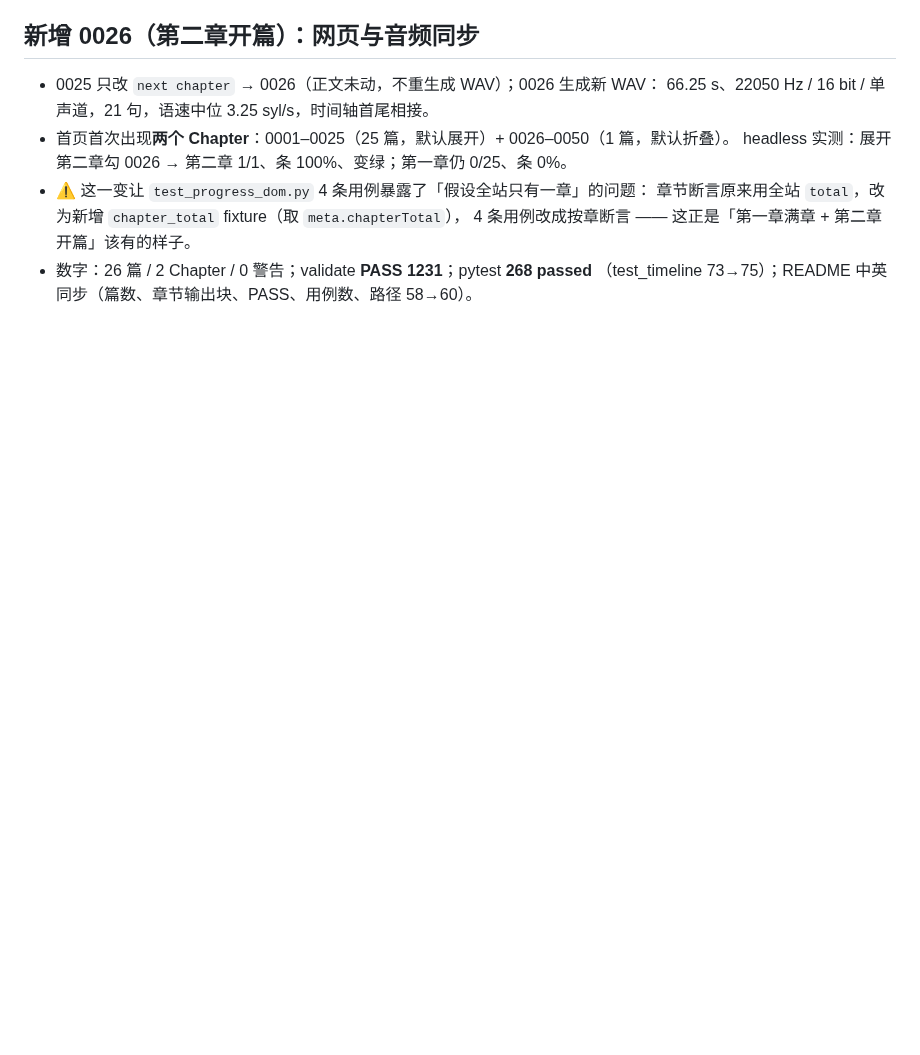
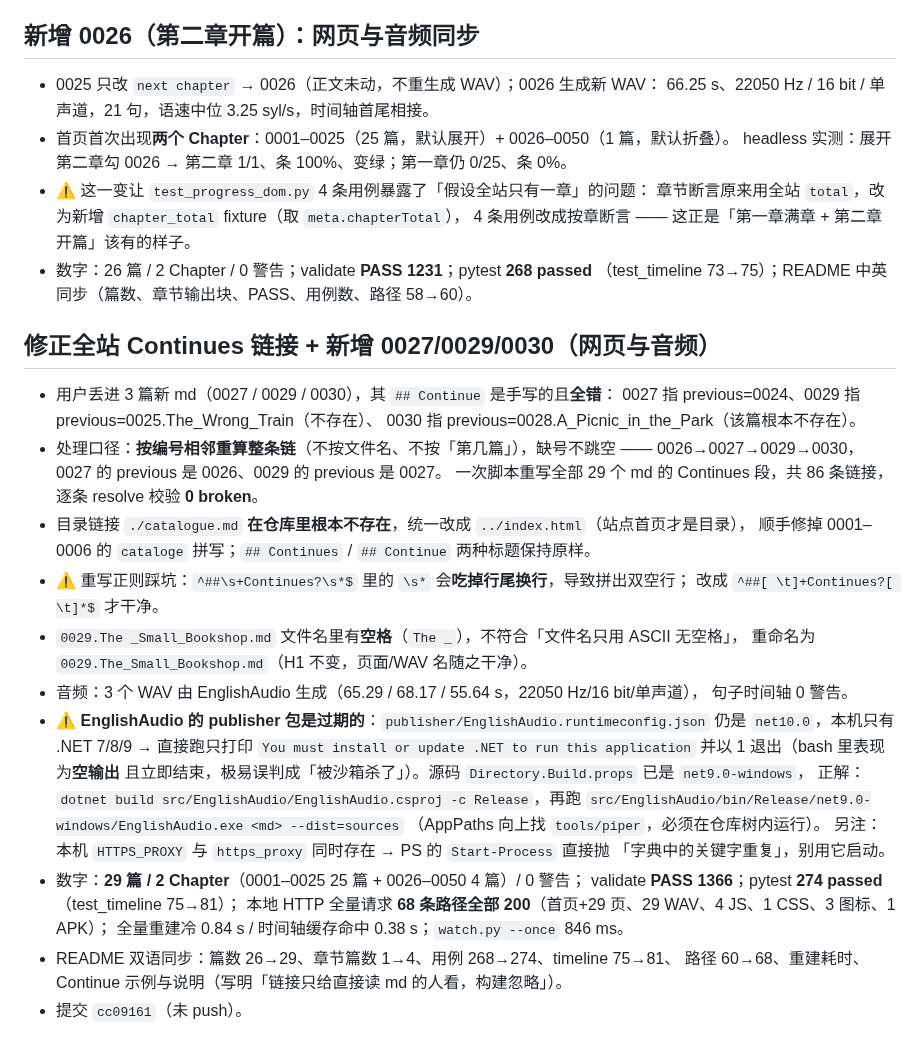
Before and after one commit to zc110747/DailyLingo, a Markdown page: .workbuddy/memory/2026-10-20.md, the part around the change. Drawn GitHub-style; blank space fills up the shorter version.

Commit message:
docs(memory): 归档 Continues 重算口径、0029 改名与 EnglishAudio 过期包的处理

```diff
--- a/.workbuddy/memory/2026-10-20.md
+++ b/.workbuddy/memory/2026-10-20.md
@@ -54,3 +54,36 @@
   4 条用例改成按章断言 —— 这正是「第一章满章 + 第二章开篇」该有的样子。
 - 数字：26 篇 / 2 Chapter / 0 警告；validate **PASS 1231**；pytest **268 passed**
   （test_timeline 73→75）；README 中英同步（篇数、章节输出块、PASS、用例数、路径 58→60）。
+
+## 修正全站 Continues 链接 + 新增 0027/0029/0030（网页与音频）
+
+- 用户丢进 3 篇新 md（0027 / 0029 / 0030），其 `## Continue` 是手写的且**全错**：
+  0027 指 previous=0024、0029 指 previous=0025.The_Wrong_Train（不存在）、
+  0030 指 previous=0028.A_Picnic_in_the_Park（该篇根本不存在）。
+- 处理口径：**按编号相邻重算整条链**（不按文件名、不按「第几篇」），缺号不跳空 ——
+  0026→0027→0029→0030，0027 的 previous 是 0026、0029 的 previous 是 0027。
+  一次脚本重写全部 29 个 md 的 Continues 段，共 86 条链接，逐条 resolve 校验 **0 broken**。
+- 目录链接 `./catalogue.md` **在仓库里根本不存在**，统一改成 `../index.html`（站点首页才是目录），
+  顺手修掉 0001–0006 的 `cataloge` 拼写；`## Continues` / `## Continue` 两种标题保持原样。
+- ⚠️ 重写正则踩坑：`^##\s+Continues?\s*$` 里的 `\s*` 会**吃掉行尾换行**，导致拼出双空行；
+  改成 `^##[ \t]+Continues?[ \t]*$` 才干净。
+- `0029.The _Small_Bookshop.md` 文件名里有**空格**（`The _`），不符合「文件名只用 ASCII 无空格」，
+  重命名为 `0029.The_Small_Bookshop.md`（H1 不变，页面/WAV 名随之干净）。
+- 音频：3 个 WAV 由 EnglishAudio 生成（65.29 / 68.17 / 55.64 s，22050 Hz/16 bit/单声道），
+  句子时间轴 0 警告。
+- ⚠️ **EnglishAudio 的 publisher 包是过期的**：`publisher/EnglishAudio.runtimeconfig.json` 仍是
+  `net10.0`，本机只有 .NET 7/8/9 → 直接跑只打印
+  `You must install or update .NET to run this application` 并以 1 退出（bash 里表现为**空输出**
+  且立即结束，极易误判成「被沙箱杀了」）。源码 `Directory.Build.props` 已是 `net9.0-windows`，
+  正解：`dotnet build src/EnglishAudio/EnglishAudio.csproj -c Release`，再跑
+  `src/EnglishAudio/bin/Release/net9.0-windows/EnglishAudio.exe <md> --dist=sources`
+  （AppPaths 向上找 `tools/piper`，必须在仓库树内运行）。
+  另注：本机 `HTTPS_PROXY` 与 `https_proxy` 同时存在 → PS 的 `Start-Process` 直接抛
+  「字典中的关键字重复」，别用它启动。
+- 数字：**29 篇 / 2 Chapter**（0001–0025 25 篇 + 0026–0050 4 篇）/ 0 警告；
+  validate **PASS 1366**；pytest **274 passed**（test_timeline 75→81）；
+  本地 HTTP 全量请求 **68 条路径全部 200**（首页+29 页、29 WAV、4 JS、1 CSS、3 图标、1 APK）；
+  全量重建冷 0.84 s / 时间轴缓存命中 0.38 s；`watch.py --once` 846 ms。
+- README 双语同步：篇数 26→29、章节篇数 1→4、用例 268→274、timeline 75→81、
+  路径 60→68、重建耗时、Continue 示例与说明（写明「链接只给直接读 md 的人看，构建忽略」）。
+- 提交 `cc09161`（未 push）。
```
Also changed, not shown: .workbuddy/memory/MEMORY.md (+12 -4 lines).
